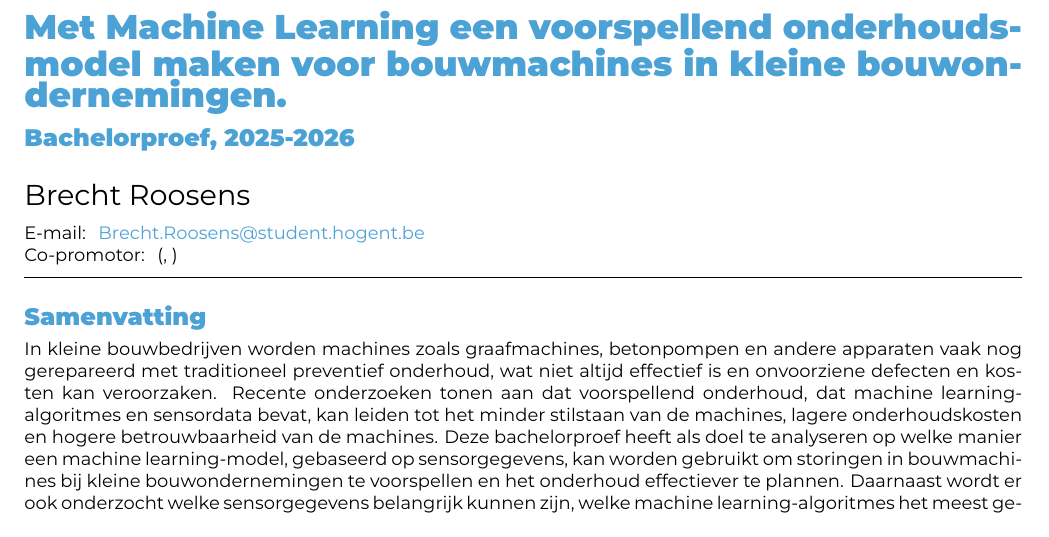
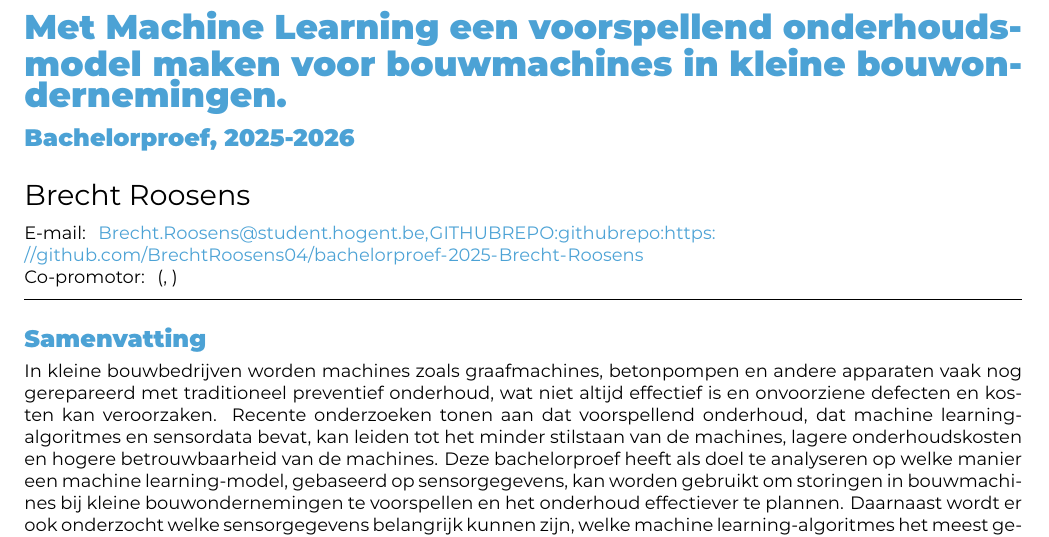
Before and after one commit to BrechtRoosens04/bachelorproef-2025-Brecht-Roosens, a LaTeX document (voorstel/RoosensBrecht-BPvoorstel.tex): part of page 1 of 6, cut so that both start at the same text. Compiled offline with XeLaTeX.

Commit message:
finale versie

```diff
--- a/voorstel/RoosensBrecht-BPvoorstel.tex
+++ b/voorstel/RoosensBrecht-BPvoorstel.tex
@@ -31,7 +31,7 @@
 
 % TODO: Studentnaam en emailadres invullen
 \author{Brecht Roosens}
-\email{Brecht.Roosens@student.hogent.be}
+\email{Brecht.Roosens@student.hogent.be, GITHUBREPO: githubrepo: https://github.com/BrechtRoosens04/bachelorproef-2025-Brecht-Roosens}
 
 % TODO: Medestudent
 % Gaat het om een bachelorproef in samenwerking met een student in een andere
```
